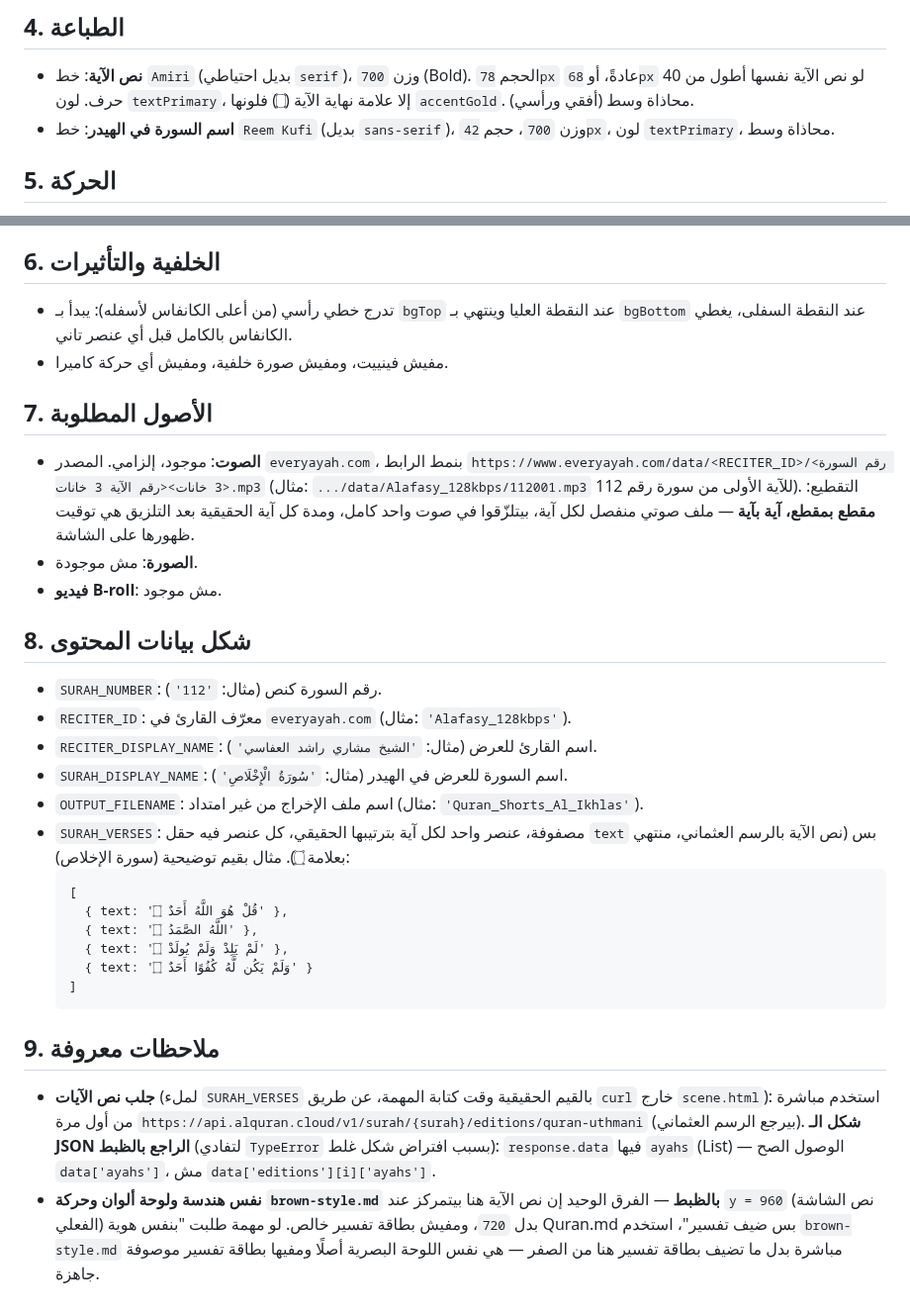
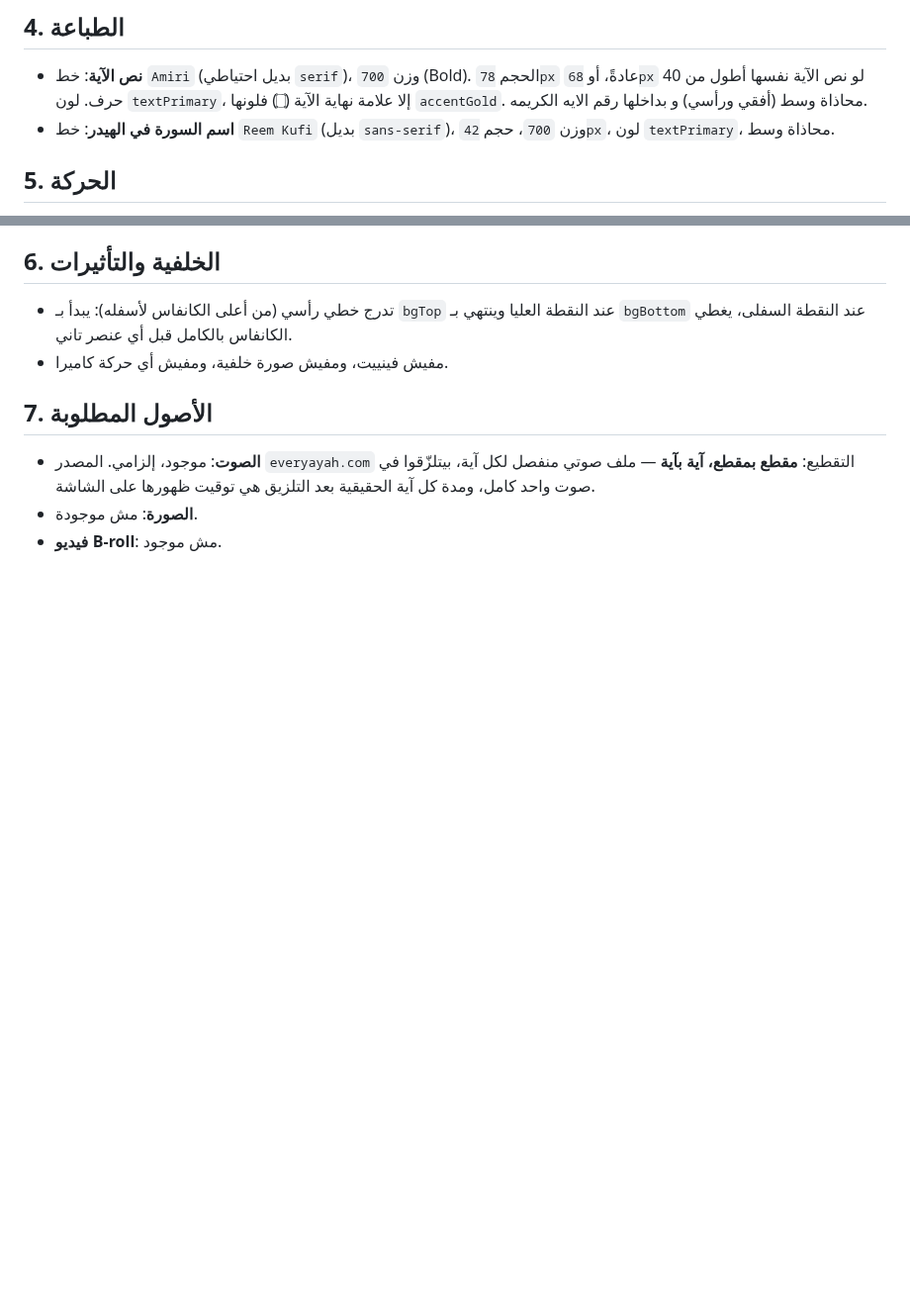
Before and after one commit to mo7ammedreyad1/Islam-agent, a Markdown page: identities/quran.md, 2 parts joined by grey strips. Shown at 99% size. Rendered like a GitHub page; blank space fills up the shorter version.

````diff
--- a/identities/Quran.md
+++ b/identities/quran.md
@@ -37,7 +37,7 @@
 ## 4. الطباعة
 - **نص الآية**: خط `Amiri` (بديل احتياطي `serif`)، وزن `700` (Bold). الحجم
   `78px` عادةً، أو `68px` لو نص الآية نفسها أطول من 40 حرف. لون `textPrimary`،
-  إلا علامة نهاية الآية (۝) فلونها `accentGold`. محاذاة وسط (أفقي ورأسي).
+  إلا علامة نهاية الآية (۝) فلونها `accentGold`. محاذاة وسط (أفقي ورأسي) و بداخلها رقم الايه الكريمه.
 - **اسم السورة في الهيدر**: خط `Reem Kufi` (بديل `sans-serif`)، وزن `700`،
   حجم `42px`، لون `textPrimary`، محاذاة وسط.
 
@@ -57,41 +57,8 @@
 - مفيش فينييت، ومفيش صورة خلفية، ومفيش أي حركة كاميرا.
 
 ## 7. الأصول المطلوبة
-- **الصوت**: موجود، إلزامي. المصدر `everyayah.com`، بنمط الرابط
-  `https://www.everyayah.com/data/<RECITER_ID>/<رقم السورة 3 خانات><رقم الآية 3 خانات>.mp3`
-  (مثال: `.../data/Alafasy_128kbps/112001.mp3` للآية الأولى من سورة رقم 112).
+- **الصوت**: موجود، إلزامي. المصدر `everyayah.com`
   التقطيع: **مقطع بمقطع، آية بآية** — ملف صوتي منفصل لكل آية، بيتلزّقوا في صوت
   واحد كامل، ومدة كل آية الحقيقية بعد التلزيق هي توقيت ظهورها على الشاشة.
 - **الصورة**: مش موجودة.
 - **فيديو B-roll**: مش موجود.
-
-## 8. شكل بيانات المحتوى
-- `SURAH_NUMBER`: رقم السورة كنص (مثال: `'112'`).
-- `RECITER_ID`: معرّف القارئ في `everyayah.com` (مثال: `'Alafasy_128kbps'`).
-- `RECITER_DISPLAY_NAME`: اسم القارئ للعرض (مثال: `'الشيخ مشاري راشد العفاسي'`).
-- `SURAH_DISPLAY_NAME`: اسم السورة للعرض في الهيدر (مثال: `'سُورَةُ الْإِخْلَاصِ'`).
-- `OUTPUT_FILENAME`: اسم ملف الإخراج من غير امتداد (مثال: `'Quran_Shorts_Al_Ikhlas'`).
-- `SURAH_VERSES`: مصفوفة، عنصر واحد لكل آية بترتيبها الحقيقي، كل عنصر فيه حقل
-  `text` بس (نص الآية بالرسم العثماني، منتهي بعلامة ۝). مثال بقيم توضيحية
-  (سورة الإخلاص):
-  ```
-  [
-    { text: 'قُلْ هُوَ اللَّهُ أَحَدٌ ۝' },
-    { text: 'اللَّهُ الصَّمَدُ ۝' },
-    { text: 'لَمْ يَلِدْ وَلَمْ يُولَدْ ۝' },
-    { text: 'وَلَمْ يَكُن لَّهُ كُفُوًا أَحَدٌ ۝' }
-  ]
-  ```
-
-## 9. ملاحظات معروفة
-- **جلب نص الآيات** (لملء `SURAH_VERSES` بالقيم الحقيقية وقت كتابة المهمة، عن
-  طريق `curl` خارج `scene.html`): استخدم مباشرة من أول مرة
-  `https://api.alquran.cloud/v1/surah/{surah}/editions/quran-uthmani` (بيرجع
-  الرسم العثماني). **شكل الـ JSON الراجع بالظبط** (لتفادي `TypeError` بسبب
-  افتراض شكل غلط): `response.data` فيها `ayahs` (List) — الوصول الصح
-  `data['ayahs']`، مش `data['editions'][i]['ayahs']`.
-- **نفس هندسة ولوحة ألوان وحركة `brown-style.md` بالظبط** — الفرق الوحيد إن
-  نص الآية هنا بيتمركز عند `y = 960` (نص الشاشة الفعلي) بدل `720`، ومفيش
-  بطاقة تفسير خالص. لو مهمة طلبت "بنفس هوية Quran.md بس ضيف تفسير"، استخدم
-  `brown-style.md` مباشرة بدل ما تضيف بطاقة تفسير هنا من الصفر — هي نفس اللوحة
-  البصرية أصلًا ومفيها بطاقة تفسير موصوفة جاهزة.
````
